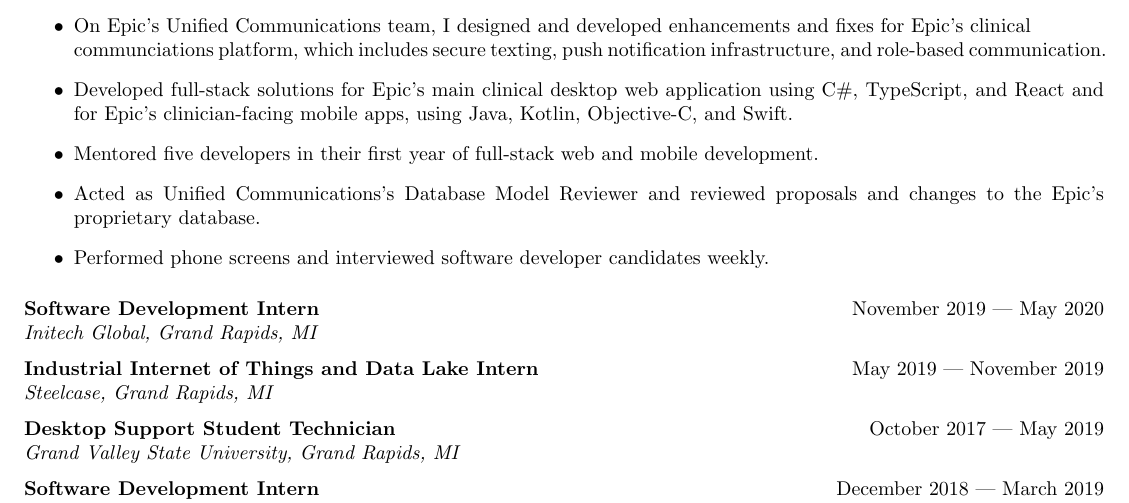
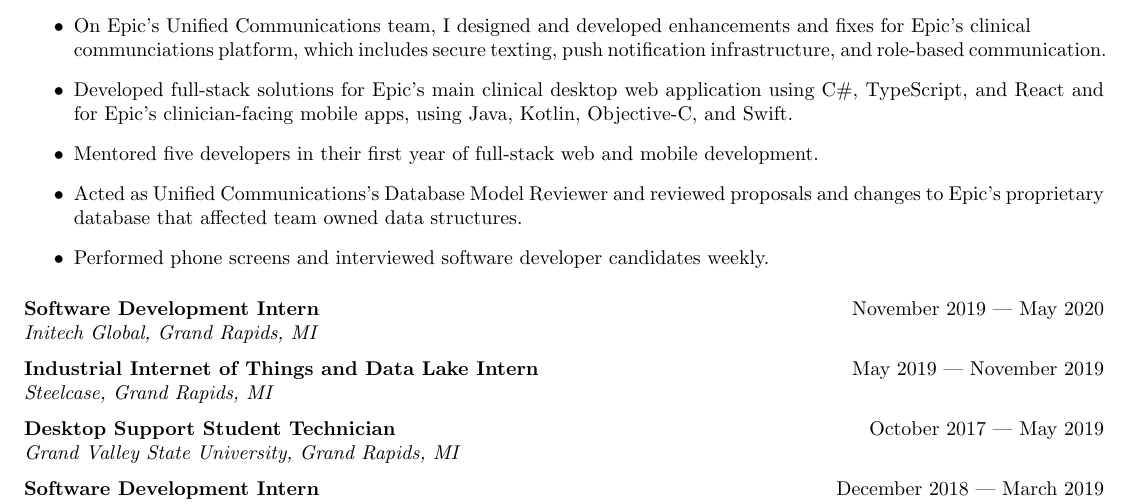
Before and after one commit to joshchua/resume, a LaTeX CV (Josh Chua Resume.tex): part of the page, cut so that both start at the same text. Compiled offline with pdfLaTeX.

Commit message:
Rephrase bullet point.

```diff
--- a/Josh Chua Resume.tex
+++ b/Josh Chua Resume.tex
@@ -49,7 +49,8 @@
 \item Mentored five developers in their first year of full-stack web and
   mobile development.
 \item Acted as Unified Communications's Database Model Reviewer and reviewed
-  proposals and changes to the Epic's proprietary database.
+  proposals and changes to Epic's proprietary database that affected team owned
+  data structures.
 \item Performed phone screens and interviewed software developer candidates weekly.
 \end{itemize}
 \medskip
```
